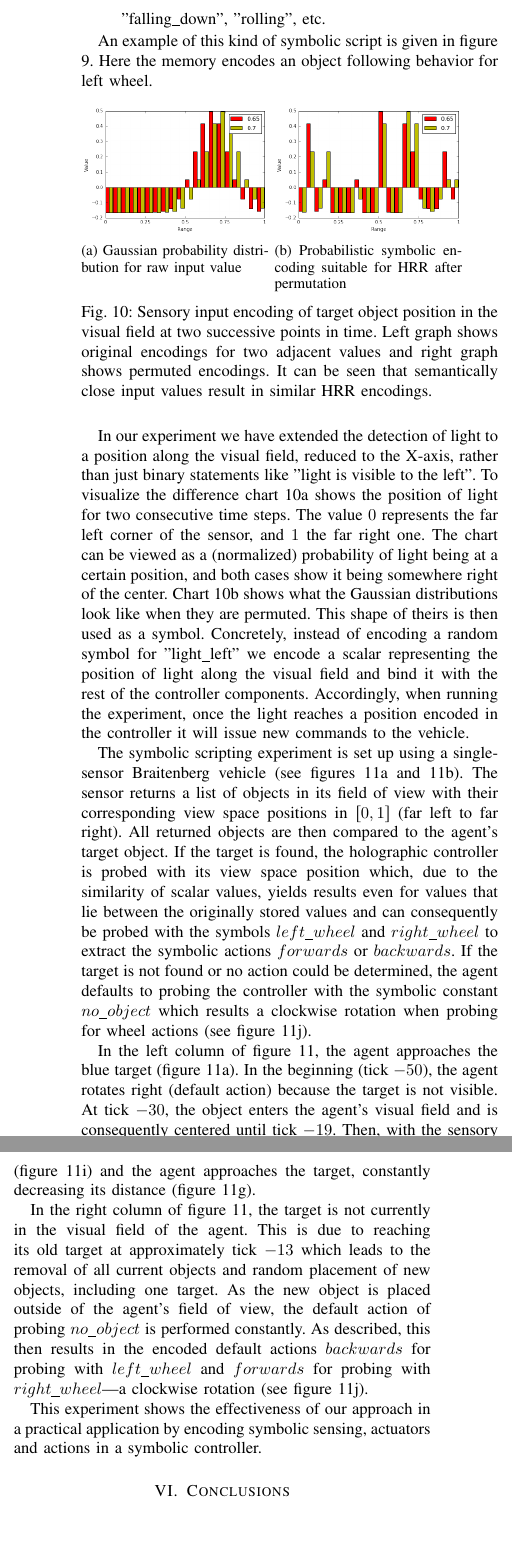
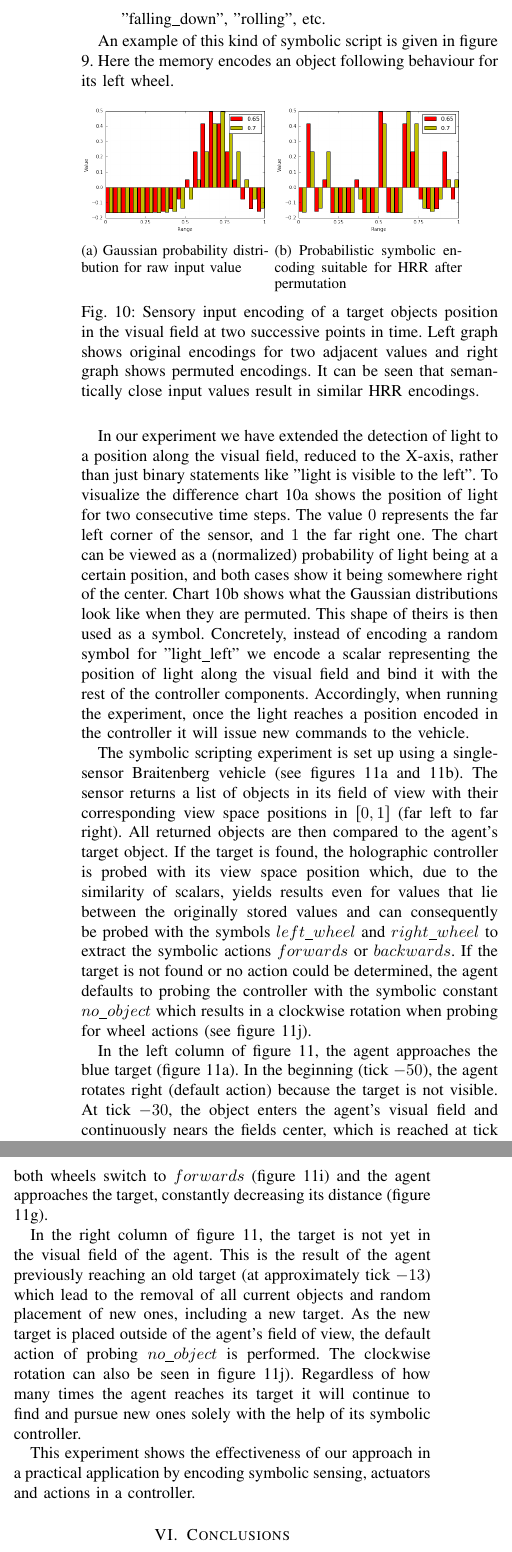
Before and after one commit to HBPNeurorobotics/holographic, a LaTeX document (papers/hrr-paper/paper.tex): two parts of the columns of page 7 of 8, joined at a grey line, cut so that both start at the same text, the shorter picture padded with empty space. Compiled offline with pdfLaTeX.

Commit message:
Corrected Symbolic Scrypting Experiment, rearranged images as well.

```diff
--- a/papers/hrr-paper/paper.tex
+++ b/papers/hrr-paper/paper.tex
@@ -896,7 +896,7 @@ The basic idea is centered around symbolic representations of all three parts in
 	\item \textbf{senses} are preprocessed (classified) sensory stream labels, such as "bright", "dark", "touching", "falling\_down", "rolling", etc.
 \end{enumerate}
 
-An example of this kind of symbolic script is given in figure \ref{fig:symbolic-scripting}. Here the memory encodes an object following behavior for left wheel.
+An example of this kind of symbolic script is given in figure \ref{fig:symbolic-scripting}. Here the memory encodes an object following behaviour for its left wheel.
 
 		\begin{figure}[th!]
 			\begin{subfigure}{0.45\columnwidth}
@@ -912,7 +912,7 @@ An example of this kind of symbolic script is given in figure \ref{fig:symbolic-
 				}
 				\label{fig:gaussianbarperm}
 			\end{subfigure}
-		\caption{Sensory input encoding of target object position in the visual field at two successive points in time. Left graph shows original encodings for two adjacent values and right graph shows permuted encodings. It can be seen that semantically close input values result in similar HRR encodings.}
+		\caption{Sensory input encoding of a target objects position in the visual field at two successive points in time. Left graph shows original encodings for two adjacent values and right graph shows permuted encodings. It can be seen that semantically close input values result in similar HRR encodings.}
 		\label{fig:gaussian}
 		\end{figure}
 
@@ -927,38 +927,35 @@ corresponding view space positions in $[0,1]$ (far left to far right).
 % result, but IIRC this did not work well. maybe figure it out?
 All returned objects are then compared to the agent's target object.
 If the target is found, the holographic controller is probed with its view space
-position which, due to the similarity of scalar values, yields results even for
+position which, due to the similarity of scalars, yields results even for
 values that lie between the originally stored values and can consequently be
 probed with the symbols $left\_wheel$ and $right\_wheel$ to extract the symbolic
 actions $forwards$ or $backwards$.
 If the target is not found or no action could be determined, the agent defaults
-to probing the controller with the symbolic constant $no\_object$ which results
+to probing the controller with the symbolic constant $no\_object$ which results in
 a clockwise rotation when probing for wheel actions (see figure
 \ref{fig:experiment:similar2}).
 
 In the left column of figure \ref{fig:experiment}, the agent approaches the blue
 target (figure \ref{fig:experiment:agent1}). In the beginning (tick $-50$), the
 agent rotates right (default action) because the target is not visible.
-At tick $-30$, the object enters the agent's visual field and is consequently
-centered until tick $-19$.
+At tick $-30$, the object enters the agent's visual field and continuously nears the fields center, which is reached at tick $-19$.
 Then, with the sensory value of ${\sim}0.5$, the actions for both wheels switch
 to $forwards$ (figure \ref{fig:experiment:similar1}) and the agent approaches
 the target, constantly decreasing its distance
 (figure \ref{fig:experiment:distance1}).
 
-In the right column of figure \ref{fig:experiment}, the target is not currently
+In the right column of figure \ref{fig:experiment}, the target is not yet
 in the visual field of the agent.
-This is due to reaching its old target at approximately tick $-13$ which leads
-to the removal of all current objects and random placement of new objects,
-including one target.
-As the new object is placed outside of the agent's field of view, the default
-action of probing $no\_object$ is performed constantly.
-As described, this then results in the encoded default actions $backwards$ for
-probing with $left\_wheel$ and $forwards$ for probing with $right\_wheel$---a
-clockwise rotation (see figure \ref{fig:experiment:similar2}).
+This is the result of the agent previously reaching an old target (at approximately tick $-13$) which lead
+to the removal of all current objects and random placement of new ones,
+including a new target.
+As the new target is placed outside of the agent's field of view, the default
+action of probing $no\_object$ is performed. The
+clockwise rotation can also be seen in figure \ref{fig:experiment:similar2}). Regardless of how many times the agent reaches its target it will continue to find and pursue new ones solely with the help of its symbolic controller.
 
 This experiment shows the effectiveness of our approach in a practical
-application by encoding symbolic sensing, actuators and actions in a symbolic
+application by encoding symbolic sensing, actuators and actions in a
 controller.
 
 \begin{figure}%[th!]
```
Also changed, not shown: papers/hrr-paper/paper.tex (37 more changed lines).
